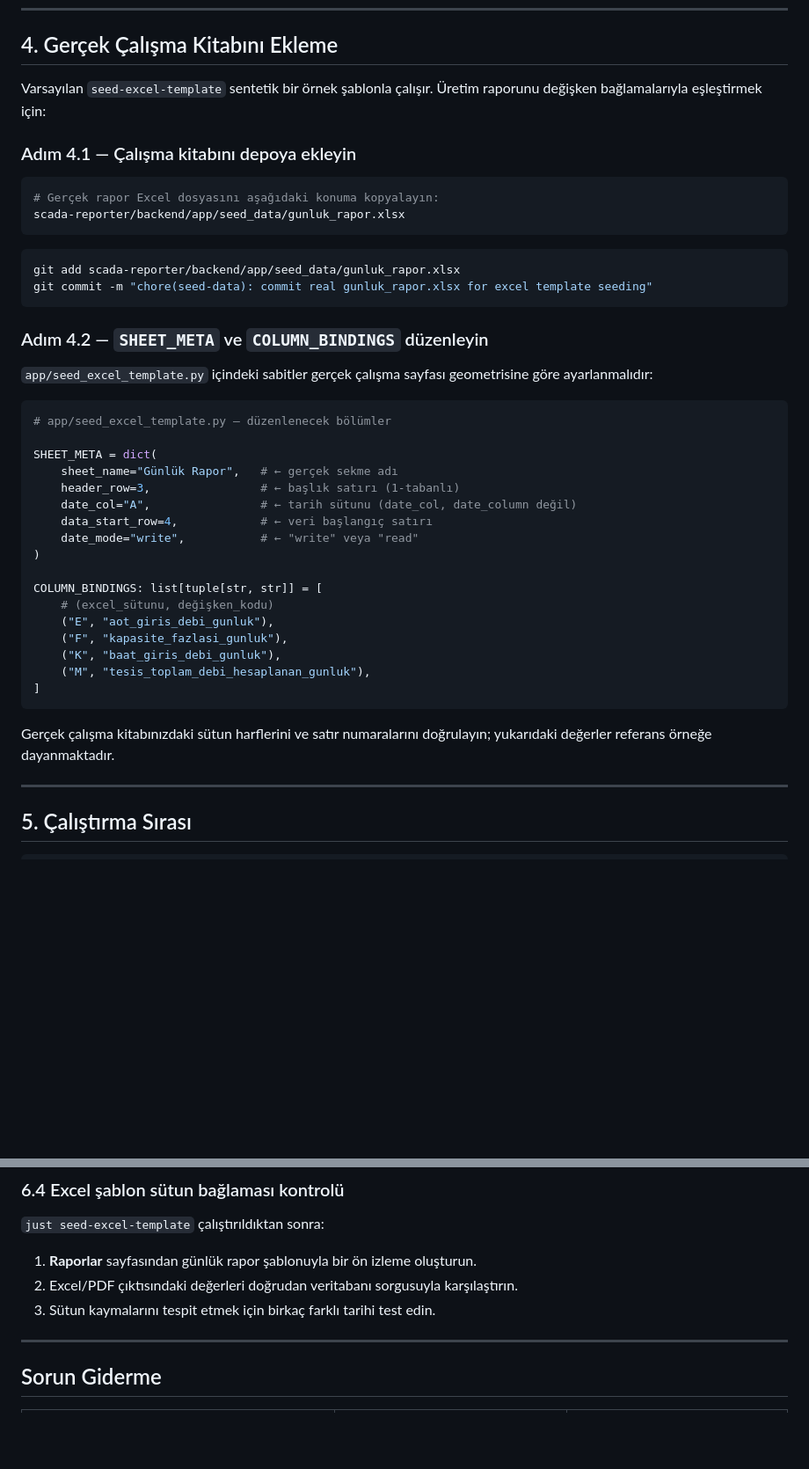
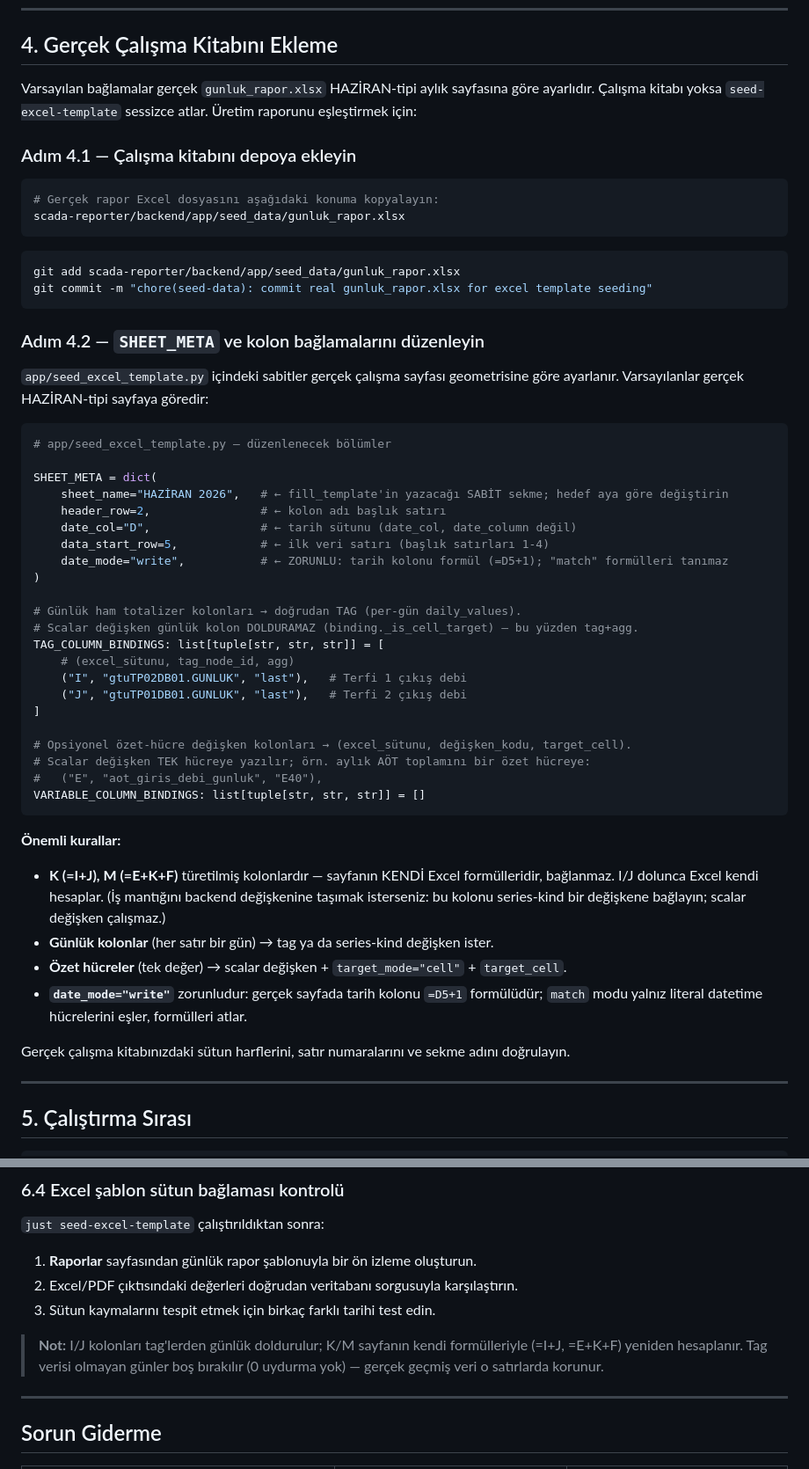
Before and after one commit to bmdersleri/smart, a Markdown page: docs/facility-variables-migration.md, 2 parts joined by grey strips. Shown at 88% size. GitHub-like rendering; blank space fills up the shorter version.

Commit message:
docs(facility-vars-seed): update migration guide §4.2 to real-sheet tag bindings
§4.2 now matches the tuned seed: HAZİRAN-type SHEET_META (header_row=2,
date_col=D, data_start_row=5, date_mode=write), TAG_COLUMN_BINDINGS (I/J
per-day tags) + VARIABLE_COLUMN_BINDINGS, and the rules (K/M stay sheet
formulas, scalar var = summary cell needs target_cell, date_mode=write
mandatory because the date column is a formula). Adds the I/J-fill /
K-M-recompute note to §6.4.

Co-Authored-By: Claude Opus 4.8 (1M context) <noreply@anthropic.com>

````diff
--- a/docs/facility-variables-migration.md
+++ b/docs/facility-variables-migration.md
@@ -84,8 +84,9 @@ SEED_AOT_DESIGN_CAPACITY_M3=5000
 
 ## 4. Gerçek Çalışma Kitabını Ekleme
 
-Varsayılan `seed-excel-template` sentetik bir örnek şablonla çalışır.
-Üretim raporunu değişken bağlamalarıyla eşleştirmek için:
+Varsayılan bağlamalar gerçek `gunluk_rapor.xlsx` HAZİRAN-tipi aylık sayfasına göre
+ayarlıdır. Çalışma kitabı yoksa `seed-excel-template` sessizce atlar. Üretim raporunu
+eşleştirmek için:
 
 ### Adım 4.1 — Çalışma kitabını depoya ekleyin
 
@@ -99,33 +100,47 @@ git add scada-reporter/backend/app/seed_data/gunluk_rapor.xlsx
 git commit -m "chore(seed-data): commit real gunluk_rapor.xlsx for excel template seeding"
 ```
 
-### Adım 4.2 — `SHEET_META` ve `COLUMN_BINDINGS` düzenleyin
+### Adım 4.2 — `SHEET_META` ve kolon bağlamalarını düzenleyin
 
 `app/seed_excel_template.py` içindeki sabitler gerçek çalışma sayfası geometrisine
-göre ayarlanmalıdır:
+göre ayarlanır. Varsayılanlar gerçek HAZİRAN-tipi sayfaya göredir:
 
 ```python
 # app/seed_excel_template.py — düzenlenecek bölümler
 
 SHEET_META = dict(
-    sheet_name="Günlük Rapor",   # ← gerçek sekme adı
-    header_row=3,                # ← başlık satırı (1-tabanlı)
-    date_col="A",                # ← tarih sütunu (date_col, date_column değil)
-    data_start_row=4,            # ← veri başlangıç satırı
-    date_mode="write",           # ← "write" veya "read"
+    sheet_name="HAZİRAN 2026",   # ← fill_template'in yazacağı SABİT sekme; hedef aya göre değiştirin
+    header_row=2,                # ← kolon adı başlık satırı
+    date_col="D",                # ← tarih sütunu (date_col, date_column değil)
+    data_start_row=5,            # ← ilk veri satırı (başlık satırları 1-4)
+    date_mode="write",           # ← ZORUNLU: tarih kolonu formül (=D5+1); "match" formülleri tanımaz
 )
 
-COLUMN_BINDINGS: list[tuple[str, str]] = [
-    # (excel_sütunu, değişken_kodu)
-    ("E", "aot_giris_debi_gunluk"),
-    ("F", "kapasite_fazlasi_gunluk"),
-    ("K", "baat_giris_debi_gunluk"),
-    ("M", "tesis_toplam_debi_hesaplanan_gunluk"),
+# Günlük ham totalizer kolonları → doğrudan TAG (per-gün daily_values).
+# Scalar değişken günlük kolon DOLDURAMAZ (binding._is_cell_target) — bu yüzden tag+agg.
+TAG_COLUMN_BINDINGS: list[tuple[str, str, str]] = [
+    # (excel_sütunu, tag_node_id, agg)
+    ("I", "gtuTP02DB01.GUNLUK", "last"),   # Terfi 1 çıkış debi
+    ("J", "gtuTP01DB01.GUNLUK", "last"),   # Terfi 2 çıkış debi
 ]
+
+# Opsiyonel özet-hücre değişken kolonları → (excel_sütunu, değişken_kodu, target_cell).
+# Scalar değişken TEK hücreye yazılır; örn. aylık AÖT toplamını bir özet hücreye:
+#   ("E", "aot_giris_debi_gunluk", "E40"),
+VARIABLE_COLUMN_BINDINGS: list[tuple[str, str, str]] = []
 ```
 
-Gerçek çalışma kitabınızdaki sütun harflerini ve satır numaralarını doğrulayın;
-yukarıdaki değerler referans örneğe dayanmaktadır.
+**Önemli kurallar:**
+
+- **K (=I+J), M (=E+K+F)** türetilmiş kolonlardır — sayfanın KENDİ Excel formülleridir,
+  bağlanmaz. I/J dolunca Excel kendi hesaplar. (İş mantığını backend değişkenine taşımak
+  isterseniz: bu kolonu series-kind bir değişkene bağlayın; scalar değişken çalışmaz.)
+- **Günlük kolonlar** (her satır bir gün) → tag ya da series-kind değişken ister.
+- **Özet hücreler** (tek değer) → scalar değişken + `target_mode="cell"` + `target_cell`.
+- **`date_mode="write"`** zorunludur: gerçek sayfada tarih kolonu `=D5+1` formülüdür;
+  `match` modu yalnız literal datetime hücrelerini eşler, formülleri atlar.
+
+Gerçek çalışma kitabınızdaki sütun harflerini, satır numaralarını ve sekme adını doğrulayın.
 
 ---
 
@@ -201,6 +216,10 @@ Plan-4 önizleme arayüzü aktif ve erişilebilir olmalıdır (geliştirme sunuc
 2. Excel/PDF çıktısındaki değerleri doğrudan veritabanı sorgusuyla karşılaştırın.
 3. Sütun kaymalarını tespit etmek için birkaç farklı tarihi test edin.
 
+> **Not:** I/J kolonları tag'lerden günlük doldurulur; K/M sayfanın kendi formülleriyle
+> (=I+J, =E+K+F) yeniden hesaplanır. Tag verisi olmayan günler boş bırakılır (0 uydurma yok)
+> — gerçek geçmiş veri o satırlarda korunur.
+
 ---
 
 ## Sorun Giderme
````
